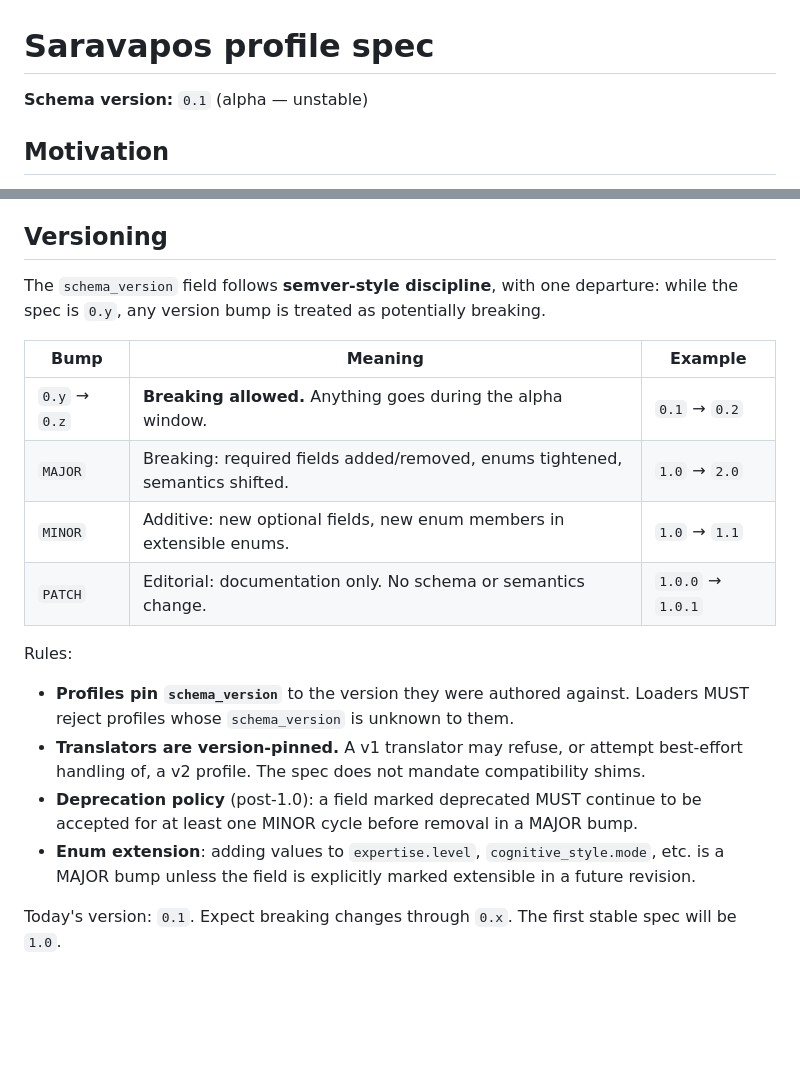
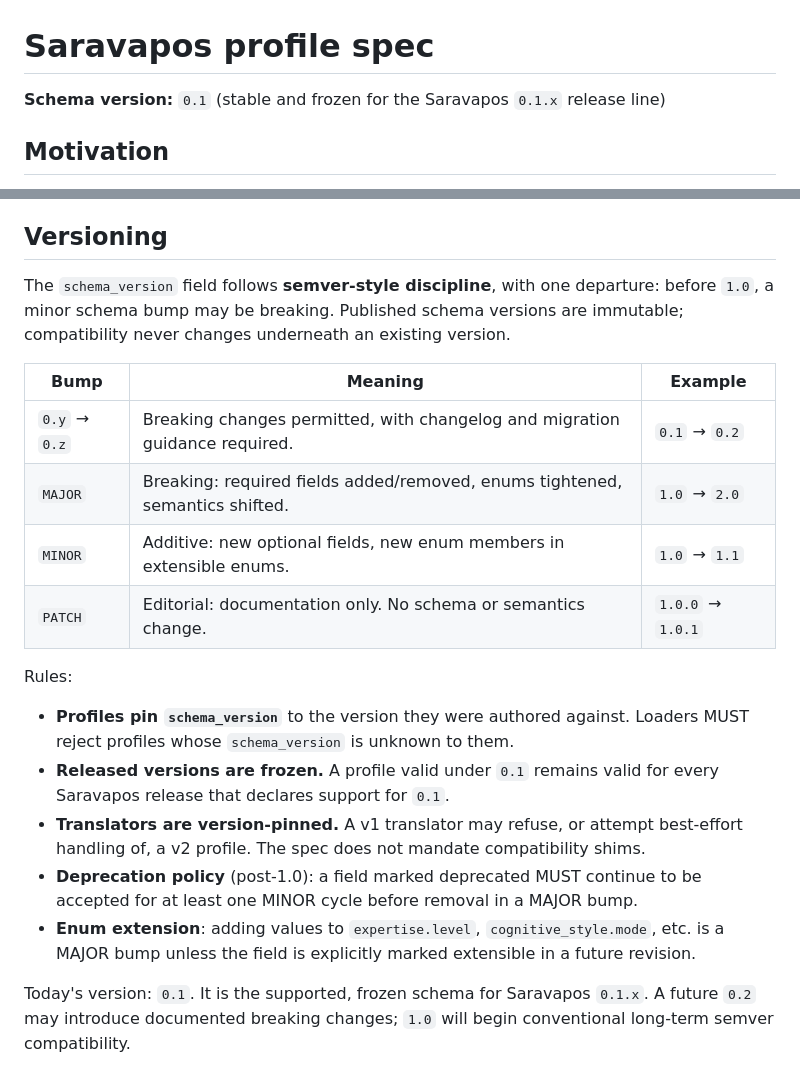
Before and after one commit to kunthive-Labs/Saravapos, a Markdown page: docs/spec.md, 2 parts joined by grey strips. Rendered like a GitHub page; blank space fills up the shorter version.

Commit message:
docs(spec): define frozen 0.1 compatibility

```diff
--- a/docs/spec.md
+++ b/docs/spec.md
@@ -1,6 +1,6 @@
 # Saravapos profile spec
 
-**Schema version:** `0.1` (alpha — unstable)
+**Schema version:** `0.1` (stable and frozen for the Saravapos `0.1.x` release line)
 
 ## Motivation
 
@@ -250,11 +250,11 @@ Both validate against the schema. The minimal form is useful for tests and quick
 
 ## Versioning
 
-The `schema_version` field follows **semver-style discipline**, with one departure: while the spec is `0.y`, any version bump is treated as potentially breaking.
+The `schema_version` field follows **semver-style discipline**, with one departure: before `1.0`, a minor schema bump may be breaking. Published schema versions are immutable; compatibility never changes underneath an existing version.
 
 | Bump          | Meaning                                                                      | Example           |
 | ------------- | ---------------------------------------------------------------------------- | ----------------- |
-| `0.y` → `0.z` | **Breaking allowed.** Anything goes during the alpha window.                 | `0.1` → `0.2`     |
+| `0.y` → `0.z` | Breaking changes permitted, with changelog and migration guidance required.  | `0.1` → `0.2`     |
 | `MAJOR`       | Breaking: required fields added/removed, enums tightened, semantics shifted. | `1.0` → `2.0`     |
 | `MINOR`       | Additive: new optional fields, new enum members in extensible enums.         | `1.0` → `1.1`     |
 | `PATCH`       | Editorial: documentation only. No schema or semantics change.                | `1.0.0` → `1.0.1` |
@@ -262,8 +262,9 @@ The `schema_version` field follows **semver-style discipline**, with one departu
 Rules:
 
 - **Profiles pin `schema_version`** to the version they were authored against. Loaders MUST reject profiles whose `schema_version` is unknown to them.
+- **Released versions are frozen.** A profile valid under `0.1` remains valid for every Saravapos release that declares support for `0.1`.
 - **Translators are version-pinned.** A v1 translator may refuse, or attempt best-effort handling of, a v2 profile. The spec does not mandate compatibility shims.
 - **Deprecation policy** (post-1.0): a field marked deprecated MUST continue to be accepted for at least one MINOR cycle before removal in a MAJOR bump.
 - **Enum extension**: adding values to `expertise.level`, `cognitive_style.mode`, etc. is a MAJOR bump unless the field is explicitly marked extensible in a future revision.
 
-Today's version: `0.1`. Expect breaking changes through `0.x`. The first stable spec will be `1.0`.
+Today's version: `0.1`. It is the supported, frozen schema for Saravapos `0.1.x`. A future `0.2` may introduce documented breaking changes; `1.0` will begin conventional long-term semver compatibility.
```
